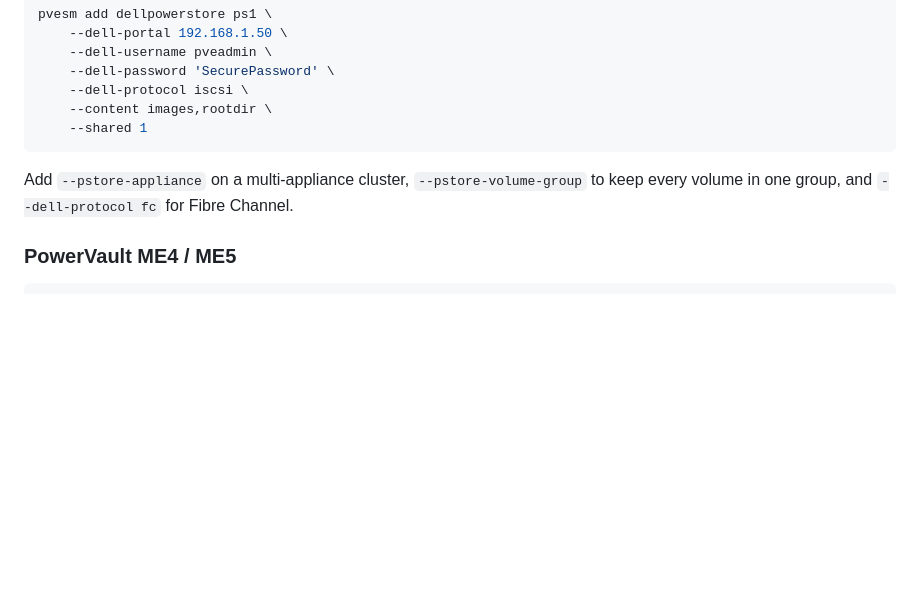
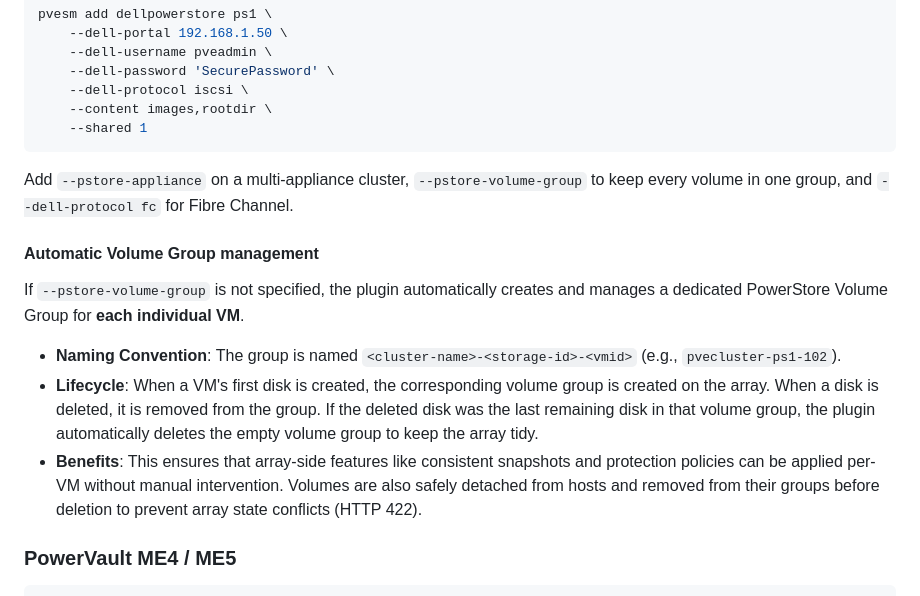
Before and after one commit to alexandergott-afk/jt-pve-storage-dellemc, a Markdown page: README.md, the part around the change. Drawn GitHub-style; blank space fills up the shorter version.

````diff
--- a/README.md
+++ b/README.md
@@ -299,6 +299,13 @@ pvesm add dellpowerstore ps1 \
 Add `--pstore-appliance` on a multi-appliance cluster, `--pstore-volume-group`
 to keep every volume in one group, and `--dell-protocol fc` for Fibre Channel.
 
+#### Automatic Volume Group management
+If `--pstore-volume-group` is not specified, the plugin automatically creates and manages a dedicated PowerStore Volume Group for **each individual VM**.
+
+ - **Naming Convention**: The group is named `<cluster-name>-<storage-id>-<vmid>` (e.g., `pvecluster-ps1-102`).
+ - **Lifecycle**: When a VM's first disk is created, the corresponding volume group is created on the array. When a disk is deleted, it is removed from the group. If the deleted disk was the last remaining disk in that volume group, the plugin automatically deletes the empty volume group to keep the array tidy.
+ - **Benefits**: This ensures that array-side features like consistent snapshots and protection policies can be applied per-VM without manual intervention. Volumes are also safely detached from hosts and removed from their groups before deletion to prevent array state conflicts (HTTP 422).
+
 ### PowerVault ME4 / ME5
 
 ```bash
````
